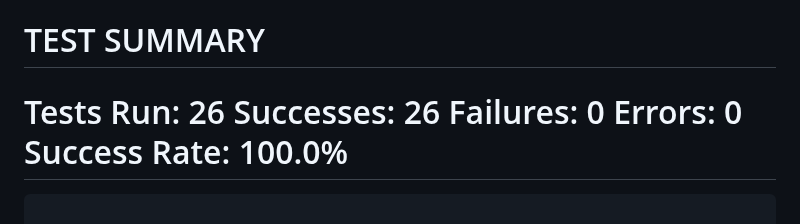
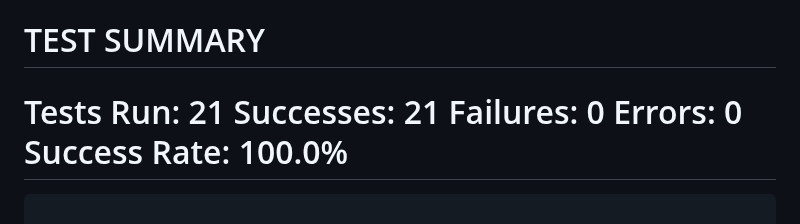
Before and after one commit to Saranoah/HIPAA-Training-System-for-Pharmacy-Staff-V2.0, a Markdown page: TESTING.md, the part around the change. Rendered like a GitHub page.

````diff
--- a/TESTING.md
+++ b/TESTING.md
@@ -31,8 +31,8 @@ python test_hipaa_training_v2.py -v
 ```
 TEST SUMMARY
 ======================================================================
-Tests Run: 26
-Successes: 26
+Tests Run: 21
+Successes: 21
 Failures: 0
 Errors: 0
 Success Rate: 100.0%
````
